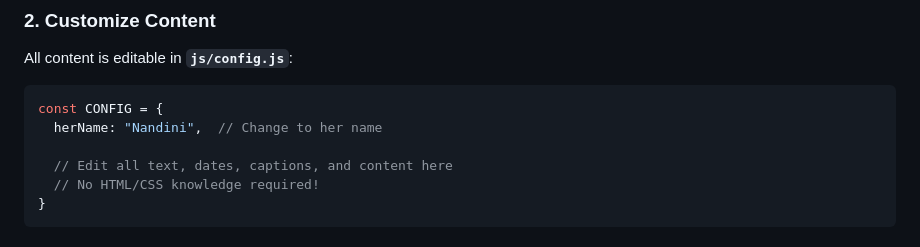
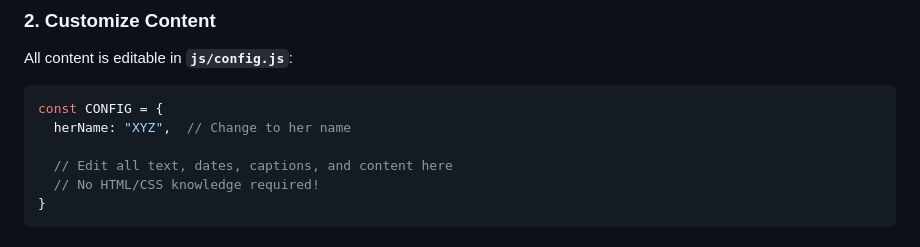
Before and after one commit to dipshinde/V-Project, a Markdown page: README.md, the part around the change. Drawn GitHub-style.

Commit message:
Change herName from 'Nandini' to 'XYZ'
Updated herName in the configuration example.

````diff
--- a/README.md
+++ b/README.md
@@ -36,7 +36,7 @@ All content is editable in **`js/config.js`**:
 
 ```javascript
 const CONFIG = {
-  herName: "Nandini",  // Change to her name
+  herName: "XYZ",  // Change to her name
 
   // Edit all text, dates, captions, and content here
   // No HTML/CSS knowledge required!
````
